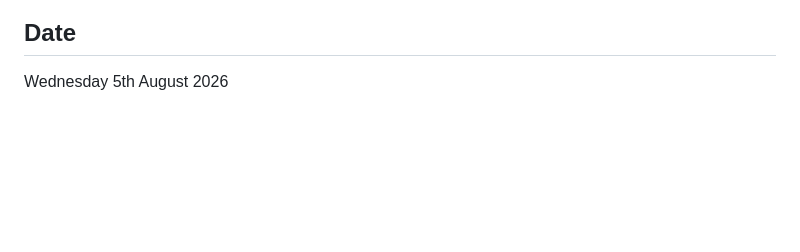
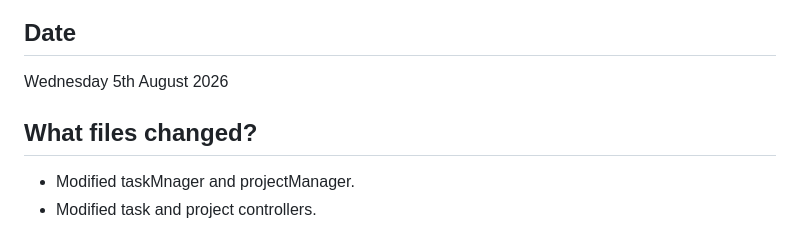
Before and after one commit to CodeWithJoshua18/focus-forge, a Markdown page: docs/journal.md, the part around the change. Rendered like a GitHub page; blank space fills up the shorter version.

Commit message:
Update journal.md: document changes made to taskManager, projectManager, and controllers

```diff
--- a/docs/journal.md
+++ b/docs/journal.md
@@ -425,3 +425,7 @@ Monday 29 June 2026
 
  ## Date
  Wednesday 5th August 2026
+
+ ## What files changed?
+  - Modified taskMnager and projectManager.
+  - Modified task and project controllers.
```
